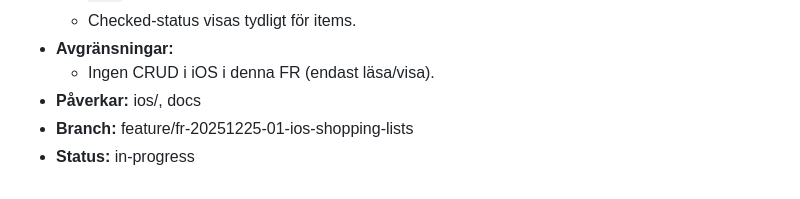
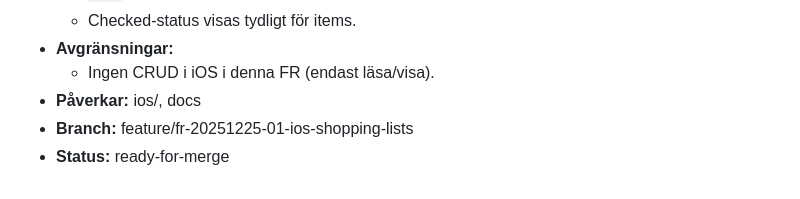
Before and after one commit to dhilfe/MinaRecept, a Markdown page: docs/FEATURE_REQUESTS.md, the part around the change. Drawn GitHub-style.

Commit message:
Docs: update iOS FR statuses

```diff
--- a/docs/FEATURE_REQUESTS.md
+++ b/docs/FEATURE_REQUESTS.md
@@ -97,4 +97,4 @@ Det här dokumentet används för att spåra feature requests när vi jobbar i b
   - Ingen CRUD i iOS i denna FR (endast läsa/visa).
 - **Påverkar:** ios/, docs
 - **Branch:** feature/fr-20251225-01-ios-shopping-lists
-- **Status:** in-progress
+- **Status:** ready-for-merge
```
